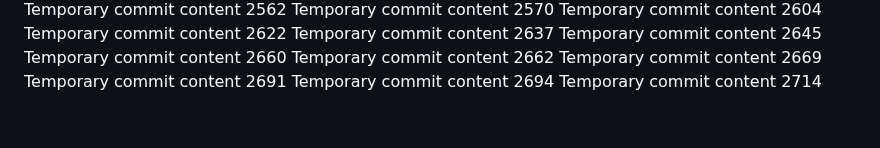
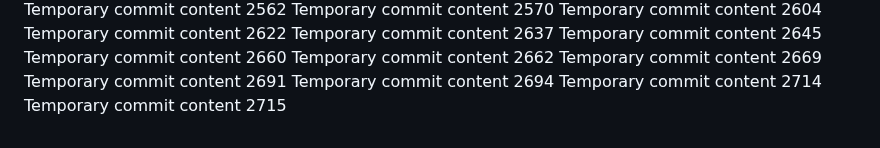
Before and after one commit to LagosStreet/globe, a Markdown page: ghjf/readme.md, the part around the change. Rendered like a GitHub page.

```diff
--- a/ghjf/readme.md
+++ b/ghjf/readme.md
@@ -266,3 +266,4 @@ Temporary commit content 2669
 Temporary commit content 2691
 Temporary commit content 2694
 Temporary commit content 2714
+Temporary commit content 2715
```
